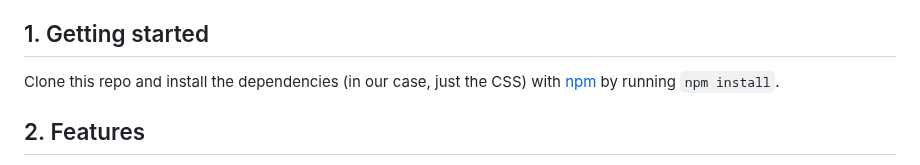
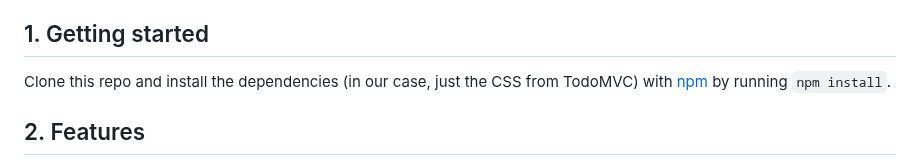
Before and after one commit to pjtunstall/overreact, a Markdown page: readme.md, the part around the change. Rendered like a GitHub page.

Commit message:
clarification on CSS as npm dependency

```diff
--- a/readme.md
+++ b/readme.md
@@ -43,7 +43,7 @@ The [mini-framework](https://learn.01founders.co/git/root/public/src/branch/mast
 
 ## 1. Getting started
 
-Clone this repo and install the dependencies (in our case, just the CSS) with [npm](https://npmjs.com) by running `npm install`.
+Clone this repo and install the dependencies (in our case, just the CSS from TodoMVC) with [npm](https://npmjs.com) by running `npm install`.
 
 ## 2. Features
 
```
